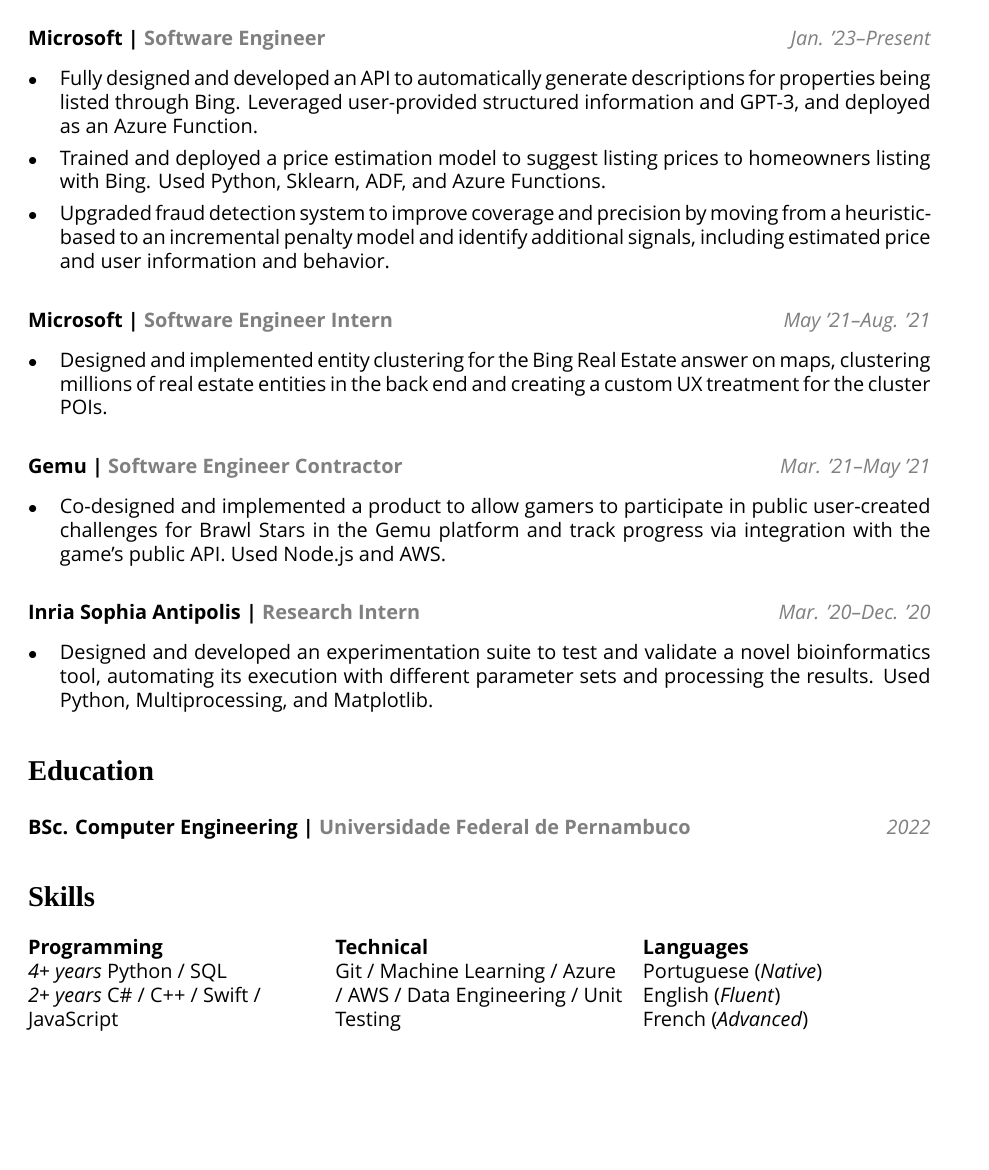
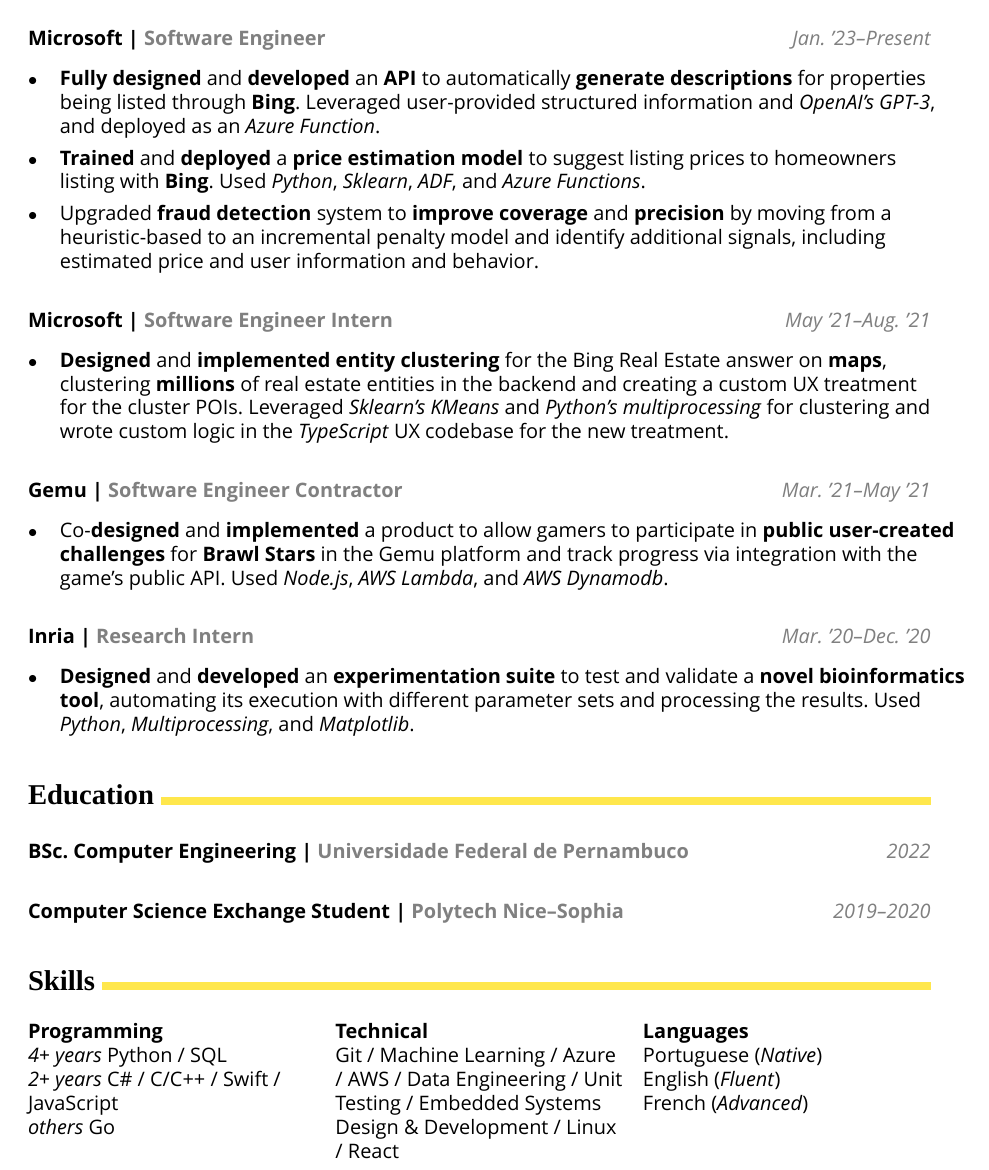
Before and after one commit to AugustoQueiroz/CV, a LaTeX CV (CV.tex, which reads aqresume.cls): part of the page, cut so that both start at the same text, the shorter picture padded with empty space. Compiled offline with XeLaTeX; a missing font is replaced by an installed copy or a similar font.

Commit message:
Style changes and added skills

```diff
--- a/CV.tex
+++ b/CV.tex
@@ -10,25 +14,27 @@
 
   \section{Experience}
     \cvsubsection{Microsoft}{Software Engineer}{Jan. \rq 23--Present}{
-      \item Fully designed and developed an API to automatically generate descriptions for properties being listed through Bing. Leveraged user-provided structured information and GPT-3, and deployed as an Azure Function.
-      \item Trained and deployed a price estimation model to suggest listing prices to homeowners listing with Bing. Used Python, Sklearn, ADF, and Azure Functions.
-      \item Upgraded fraud detection system to improve coverage and precision by moving from a heuristic-based to an incremental penalty model and identify additional signals, including estimated price and user information and behavior.
+      \item \textbf{Fully designed} and \textbf{developed} an \textbf{API} to automatically \textbf{generate descriptions} for properties being listed through \textbf{Bing}. Leveraged user-provided structured information and \textit{OpenAI's GPT-3}, and deployed as an \textit{Azure Function}.
+      \item \textbf{Trained} and \textbf{deployed} a \textbf{price estimation model} to suggest listing prices to homeowners listing with \textbf{Bing}. Used \textit{Python}, \textit{Sklearn}, \textit{ADF}, and \textit{Azure Functions}.
+      \item Upgraded \textbf{fraud detection} system to \textbf{improve coverage} and \textbf{precision} by moving from a heuristic-based to an incremental penalty model and identify additional signals, including estimated price and user information and behavior.
     }
 
     \cvsubsection{Microsoft}{Software Engineer Intern}{May \rq 21--Aug. \rq 21}{
-      \item Designed and implemented entity clustering for the Bing Real Estate answer on maps, clustering millions of real estate entities in the back end and creating a custom UX treatment for the cluster POIs.
+      \item \textbf{Designed} and \textbf{implemented entity clustering} for the Bing Real Estate answer on \textbf{maps}, clustering \textbf{millions} of real estate entities in the backend and creating a custom UX treatment for the cluster POIs. Leveraged \textit{Sklearn's KMeans} and \textit{Python's multiprocessing} for clustering and wrote custom logic in the \textit{TypeScript} UX codebase for the new treatment.
     }
 
     \cvsubsection{Gemu}{Software Engineer Contractor}{Mar. \rq 21--May \rq 21}{
-      \item Co-designed and implemented a product to allow gamers to participate in public user-created challenges for Brawl Stars in the Gemu platform and track progress via integration with the game's public API. Used Node.js and AWS.
+      \item Co-\textbf{designed} and \textbf{implemented} a product to allow gamers to participate in \textbf{public user-created challenges} for \textbf{Brawl Stars} in the Gemu platform and track progress via integration with the game's public API. Used \textit{Node.js}, \textit{AWS Lambda}, and \textit{AWS Dynamodb}.
     }
 
-    \cvsubsection{Inria Sophia Antipolis}{Research Intern}{Mar. \rq 20--Dec. \rq 20}{
-      \item Designed and developed an experimentation suite to test and validate a novel bioinformatics tool, automating its execution with different parameter sets and processing the results. Used Python, Multiprocessing, and Matplotlib.
+    \cvsubsection{Inria}{Research Intern}{Mar. \rq 20--Dec. \rq 20}{
+      \item \textbf{Designed} and \textbf{developed} an \textbf{experimentation suite} to test and validate a \textbf{novel bioinformatics tool}, automating its execution with different parameter sets and processing the results. Used \textit{Python}, \textit{Multiprocessing}, and \textit{Matplotlib}.
     }
 
   \section{Education}
     \cvsubsection{BSc. Computer Engineering}{Universidade Federal de Pernambuco}{2022}
+
+    \cvsubsection{Computer Science Exchange Student}{Polytech Nice--Sophia}{2019--2020}
 
   \section{Skills}
     \vspace*{-1\multicolsep}
@@ -36,12 +42,13 @@
       []
       \raggedright\textbf{Programming}\\
       \textit{4+ years} Python / SQL\newline
-      \textit{2+ years} C\# / C++ / Swift / JavaScript
+      \textit{2+ years} C\# / C/C++ / Swift / JavaScript\newline
+      \textit{others} Go
       \vfill\null
       \columnbreak
 
       \textbf{Technical}\\
-      Git / Machine Learning / Azure / AWS / Data Engineering / Unit Testing
+      Git / Machine Learning / Azure / AWS / Data Engineering / Unit Testing / Embedded Systems Design \& Development / Linux / React
       \vfill\null
       \columnbreak
 
--- a/aqresume.cls
+++ b/aqresume.cls
@@ -5,6 +5,7 @@
 \RequirePackage[a4paper, tmargin=0.75in, bmargin=0.75in, lmargin=1in, rmargin=1in]{geometry}
 
 \RequirePackage{xcolor}
+\definecolor{mainyellow}{RGB}{255, 231, 76}
 \RequirePackage{setspace}
 \RequirePackage{hyperref}
 \RequirePackage{multicol}
@@ -14,8 +15,11 @@
     BoldFont={NotoSans-Bold.ttf},
     ItalicFont={NotoSans-Italic-VariableFont_wdth,wght.ttf}
 ]{NotoSans-VariableFont_wdth,wght.ttf}
+\setmonofont{NotoSans-VariableFont_wdth,wght.ttf}[Ligatures=TeX]
 
 \RequirePackage{fontawesome}
+
+\def\hrulefill{\textcolor{mainyellow}{\leavevmode\leaders\hrule height 4pt\hfill\kern\z@}}
 
 \pagenumbering{gobble}
 
@@ -24,10 +28,11 @@
 \renewcommand\labelitemi{\small$\bullet$}
 
 \RequirePackage{titlesec}
+\newcommand\sectionheader[1]{#1 \hrulefill}
 \titleformat{\section}
     {\setmainfont{Alata-Regular.ttf}\Large\raggedright\bfseries}
     {}{0em}
-    {}
+    {\sectionheader}
     []
 \titleformat{\subsection}
     {\raggedright}
@@ -57,7 +62,7 @@
 \newcommand{\cvsubsection}[4]{%
     \subsection[#1]{\textbf{#1 \textbar{}  \textcolor{gray}{#2}} \hfill \textit{\normalsize \textcolor{gray}{#3}}}
     % TODO - Put this behind if/else
-    \begin{itemize}
+    \begin{itemize}[leftmargin=*]
     \setlength{\itemsep}{0pt}
     #4
     \end{itemize}
```
Also changed, not shown: pdf/CV.pdf, CV.tex (6 more changed lines).
